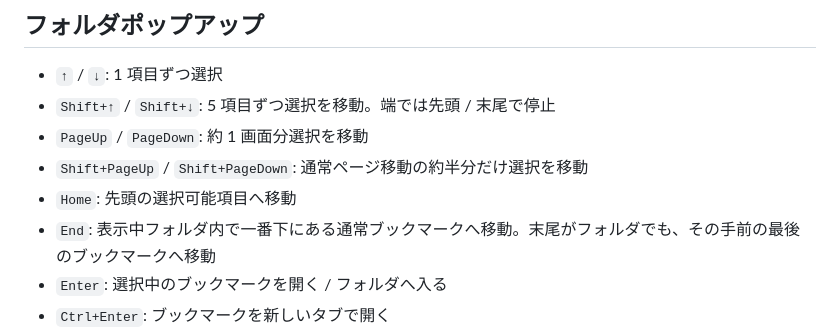
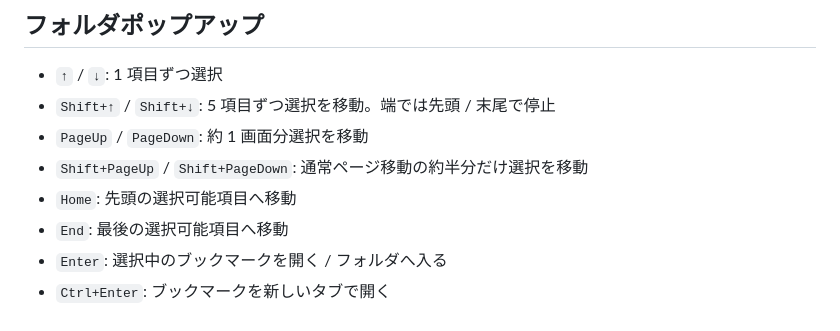
Before and after one commit to miso-develop/bookmark-shortcuts-extention, a Markdown page: README.md, the part around the change. Rendered like a GitHub page.

Commit message:
Restore End key documentation

```diff
--- a/README.md
+++ b/README.md
@@ -19,7 +19,7 @@ Firefox のブックマークツールバーをキーボードから直接操作
 - `PageUp` / `PageDown`: 約 1 画面分選択を移動
 - `Shift+PageUp` / `Shift+PageDown`: 通常ページ移動の約半分だけ選択を移動
 - `Home`: 先頭の選択可能項目へ移動
-- `End`: 表示中フォルダ内で一番下にある通常ブックマークへ移動。末尾がフォルダでも、その手前の最後のブックマークへ移動
+- `End`: 最後の選択可能項目へ移動
 - `Enter`: 選択中のブックマークを開く / フォルダへ入る
 - `Ctrl+Enter`: ブックマークを新しいタブで開く
 - ルートフォルダで `←` / `→`: ブックマークツールバー上の前 / 次のフォルダへポップアップ内容を切り替える。通常ブックマークや区切りは飛ばし、端では循環しない
```
